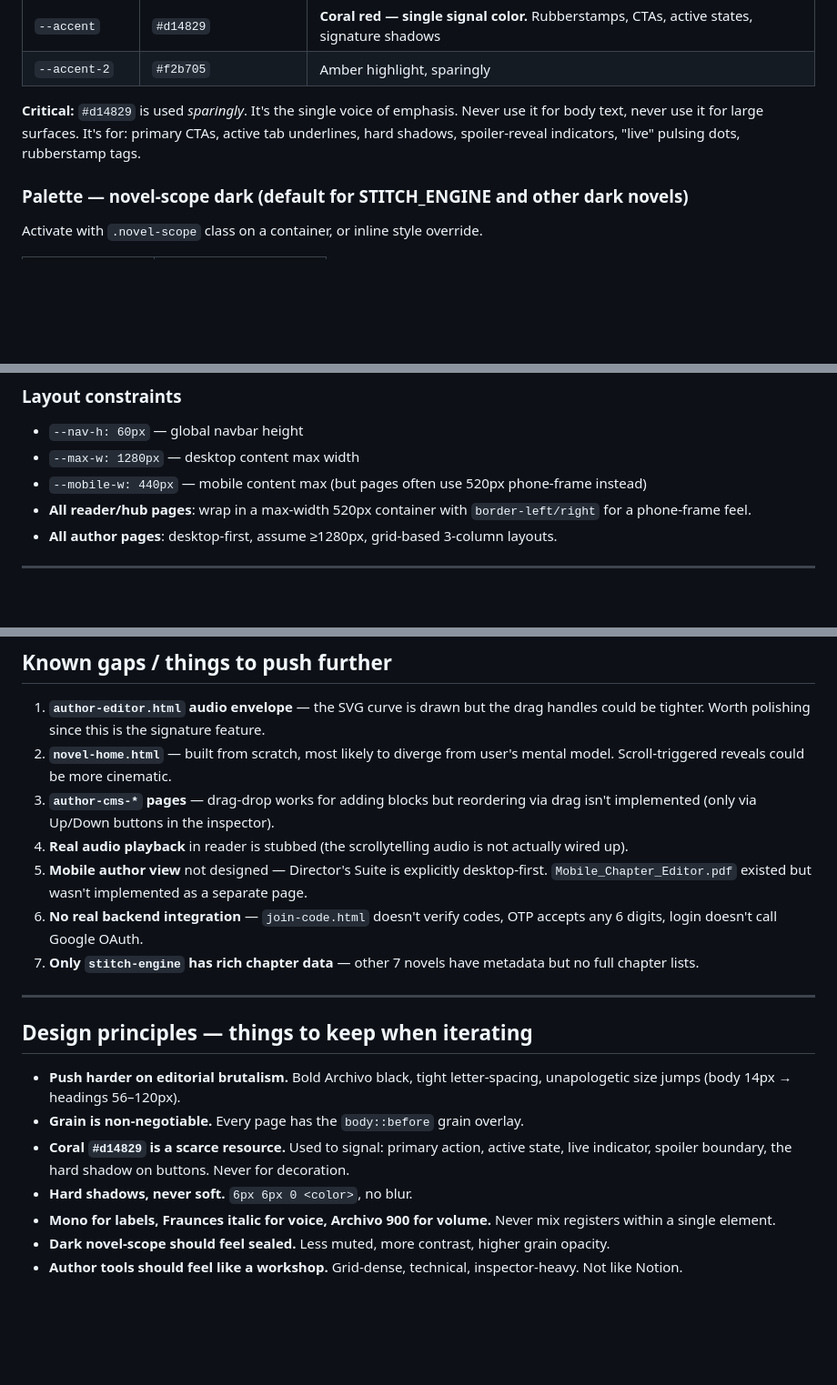
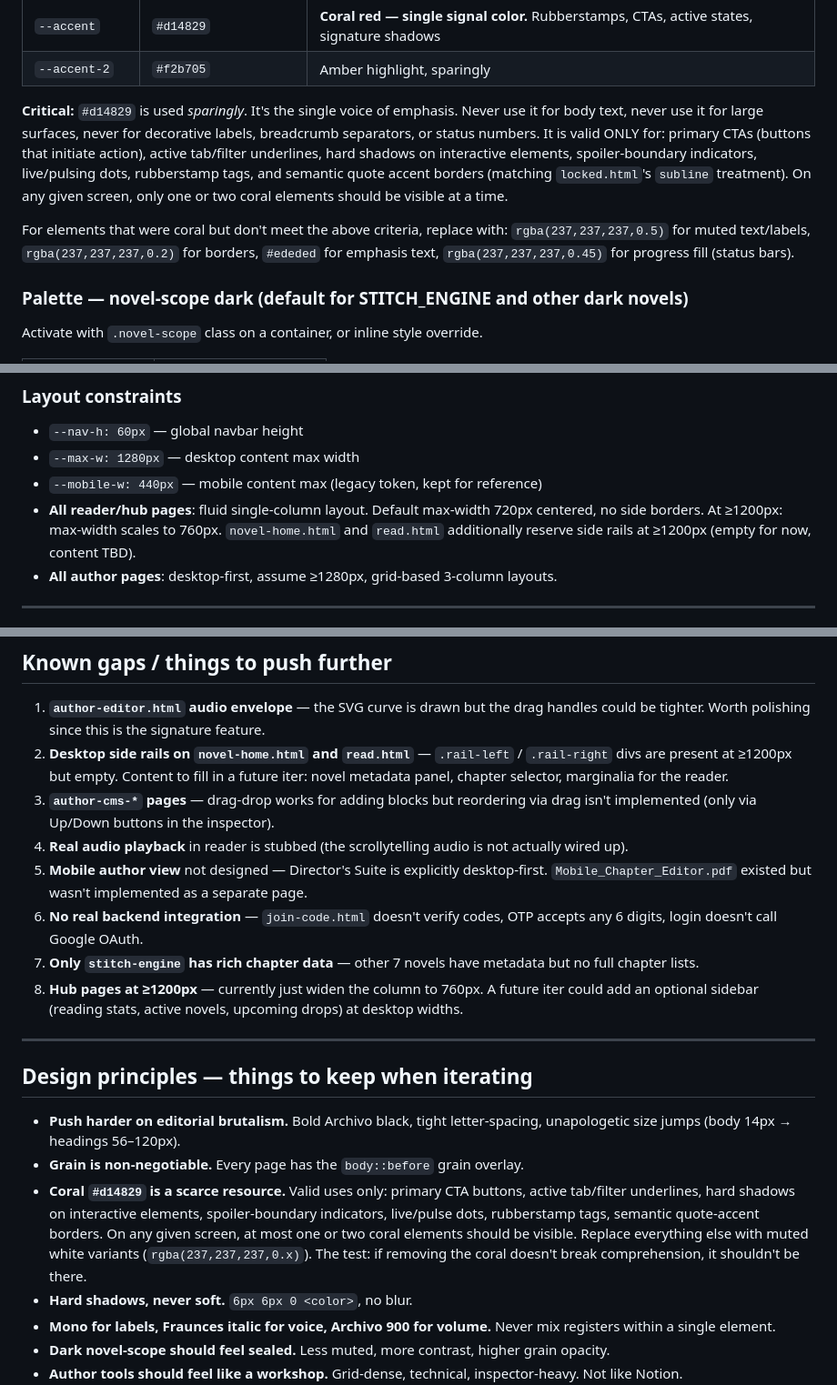
Before and after one commit to AdilDani/stitch-prototype, a Markdown page: CLAUDE.md, 3 parts joined by grey strips. Shown at 91% size. GitHub-like rendering; blank space fills up the shorter version.

```diff
--- a/CLAUDE.md
+++ b/CLAUDE.md
@@ -92,7 +92,9 @@ Final app stack (for reference, not prototype): Spring Boot Java + PostgreSQL +
 | `--accent` | `#d14829` | **Coral red — single signal color.** Rubberstamps, CTAs, active states, signature shadows |
 | `--accent-2` | `#f2b705` | Amber highlight, sparingly |
 
-**Critical:** `#d14829` is used *sparingly*. It's the single voice of emphasis. Never use it for body text, never use it for large surfaces. It's for: primary CTAs, active tab underlines, hard shadows, spoiler-reveal indicators, "live" pulsing dots, rubberstamp tags.
+**Critical:** `#d14829` is used *sparingly*. It's the single voice of emphasis. Never use it for body text, never use it for large surfaces, never for decorative labels, breadcrumb separators, or status numbers. It is valid ONLY for: primary CTAs (buttons that initiate action), active tab/filter underlines, hard shadows on interactive elements, spoiler-boundary indicators, live/pulsing dots, rubberstamp tags, and semantic quote accent borders (matching `locked.html`'s `subline` treatment). On any given screen, only one or two coral elements should be visible at a time.
+
+For elements that were coral but don't meet the above criteria, replace with: `rgba(237,237,237,0.5)` for muted text/labels, `rgba(237,237,237,0.2)` for borders, `#ededed` for emphasis text, `rgba(237,237,237,0.45)` for progress fill (status bars).
 
 ### Palette — novel-scope dark (default for STITCH_ENGINE and other dark novels)
 Activate with `.novel-scope` class on a container, or inline style override.
@@ -134,8 +136,8 @@ transition: transform .15s, box-shadow .15s;
 ### Layout constraints
 - `--nav-h: 60px` — global navbar height
 - `--max-w: 1280px` — desktop content max width
-- `--mobile-w: 440px` — mobile content max (but pages often use 520px phone-frame instead)
-- **All reader/hub pages**: wrap in a max-width 520px container with `border-left/right` for a phone-frame feel.
+- `--mobile-w: 440px` — mobile content max (legacy token, kept for reference)
+- **All reader/hub pages**: fluid single-column layout. Default max-width 720px centered, no side borders. At ≥1200px: max-width scales to 760px. `novel-home.html` and `read.html` additionally reserve side rails at ≥1200px (empty for now, content TBD).
 - **All author pages**: desktop-first, assume ≥1280px, grid-based 3-column layouts.
 
 ---
@@ -582,12 +579,13 @@ All author pages use this shell:
 ## Known gaps / things to push further
 
 1. **`author-editor.html` audio envelope** — the SVG curve is drawn but the drag handles could be tighter. Worth polishing since this is the signature feature.
-2. **`novel-home.html`** — built from scratch, most likely to diverge from user's mental model. Scroll-triggered reveals could be more cinematic.
+2. **Desktop side rails on `novel-home.html` and `read.html`** — `.rail-left` / `.rail-right` divs are present at ≥1200px but empty. Content to fill in a future iter: novel metadata panel, chapter selector, marginalia for the reader.
 3. **`author-cms-*` pages** — drag-drop works for adding blocks but reordering via drag isn't implemented (only via Up/Down buttons in the inspector).
 4. **Real audio playback** in reader is stubbed (the scrollytelling audio is not actually wired up).
 5. **Mobile author view** not designed — Director's Suite is explicitly desktop-first. `Mobile_Chapter_Editor.pdf` existed but wasn't implemented as a separate page.
 6. **No real backend integration** — `join-code.html` doesn't verify codes, OTP accepts any 6 digits, login doesn't call Google OAuth.
 7. **Only `stitch-engine` has rich chapter data** — other 7 novels have metadata but no full chapter lists.
+8. **Hub pages at ≥1200px** — currently just widen the column to 760px. A future iter could add an optional sidebar (reading stats, active novels, upcoming drops) at desktop widths.
 
 ---
 
@@ -595,7 +593,7 @@ All author pages use this shell:
 
 - **Push harder on editorial brutalism.** Bold Archivo black, tight letter-spacing, unapologetic size jumps (body 14px → headings 56–120px).
 - **Grain is non-negotiable.** Every page has the `body::before` grain overlay.
-- **Coral `#d14829` is a scarce resource.** Used to signal: primary action, active state, live indicator, spoiler boundary, the hard shadow on buttons. Never for decoration.
+- **Coral `#d14829` is a scarce resource.** Valid uses only: primary CTA buttons, active tab/filter underlines, hard shadows on interactive elements, spoiler-boundary indicators, live/pulse dots, rubberstamp tags, semantic quote-accent borders. On any given screen, at most one or two coral elements should be visible. Replace everything else with muted white variants (`rgba(237,237,237,0.x)`). The test: if removing the coral doesn't break comprehension, it shouldn't be there.
 - **Hard shadows, never soft.** `6px 6px 0 <color>`, no blur.
 - **Mono for labels, Fraunces italic for voice, Archivo 900 for volume.** Never mix registers within a single element.
 - **Dark novel-scope should feel sealed.** Less muted, more contrast, higher grain opacity.
```
Also changed, not shown: other parts of CLAUDE.md (+43 -48 lines).
